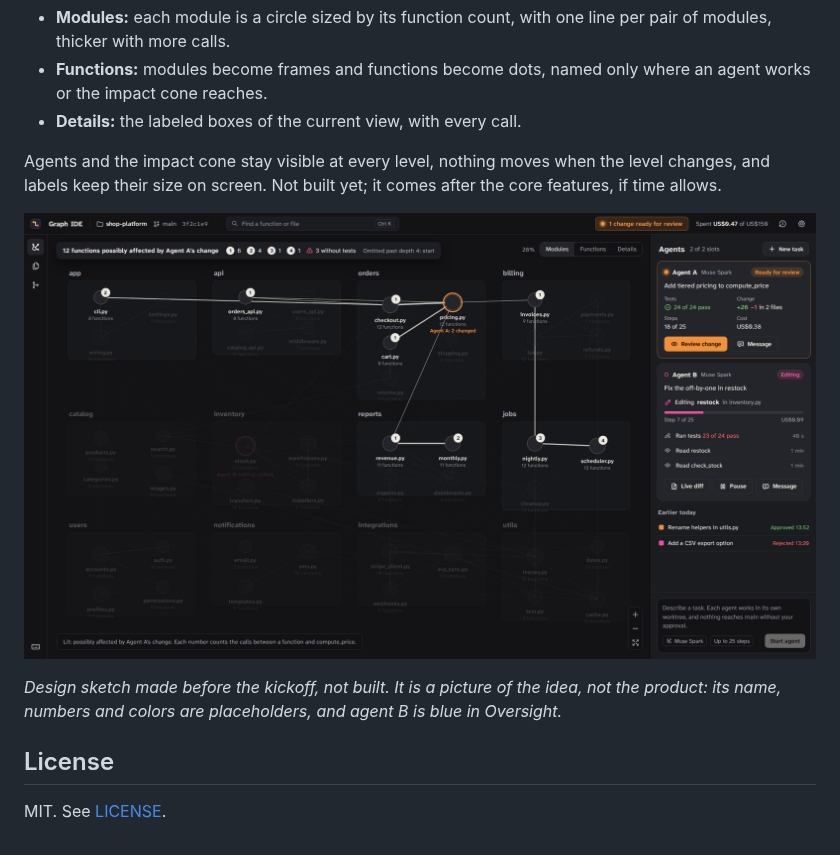
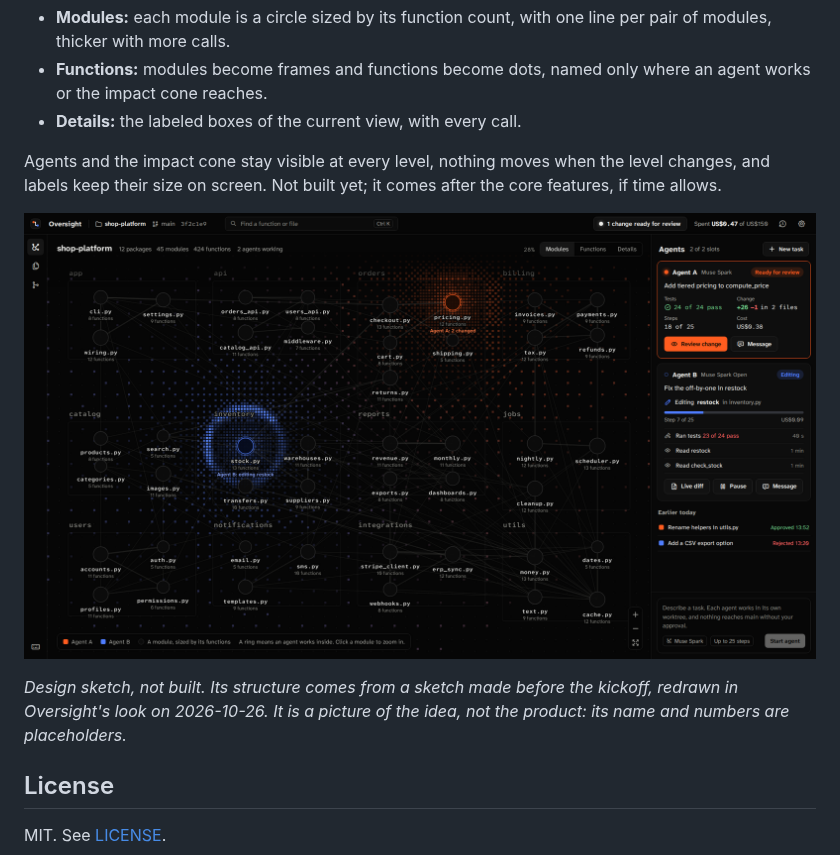
Before and after one commit to MatiDegli/oversight, a Markdown page: README.md, the part around the change. Drawn GitHub-style; pictures changed too: docs/sketches/mockup-zoom-signal-far.png (added), docs/sketches/zoom-levels-sketch-pre-kickoff.png (deleted).

Commit message:
docs: the zoom levels sketch in the product's look
The README's zoom sketch is now the Signal matte version. Its caption
says what it is: a sketch, not built, redrawn on 2026-10-26 from one
made before the kickoff.

Co-Authored-By: Claude Opus 5.5 <noreply@anthropic.com>

```diff
--- a/README.md
+++ b/README.md
@@ -39,10 +39,11 @@ For a repository too large to read at once, the graph would switch between three
 Agents and the impact cone stay visible at every level, nothing moves when the level changes, and
 labels keep their size on screen. Not built yet; it comes after the core features, if time allows.
 
-![Design sketch of the zoom levels, made before the kickoff](docs/sketches/zoom-levels-sketch-pre-kickoff.png)
+![Design sketch of the zoom levels, not built](docs/sketches/mockup-zoom-signal-far.png)
 
-*Design sketch made before the kickoff, not built. It is a picture of the idea, not the product: its
-name, numbers and colors are placeholders, and agent B is blue in Oversight.*
+*Design sketch, not built. Its structure comes from a sketch made before the kickoff, redrawn in
+Oversight's look on 2026-10-26. It is a picture of the idea, not the product: its name and numbers
+are placeholders.*
 
 ## License
 
```
